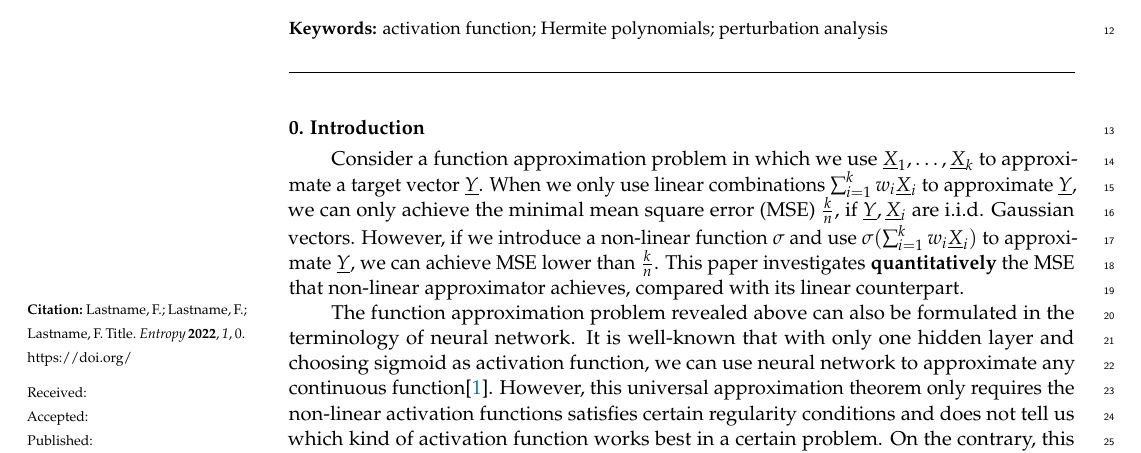
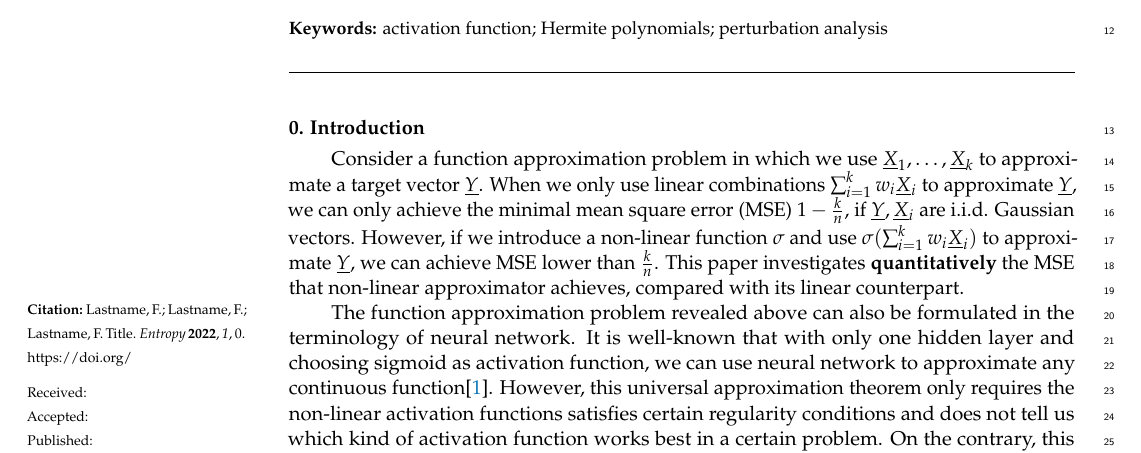
Before and after one commit to zhaofeng-shu33/MDPI_submission_activation_function, a LaTeX paper (template.tex): part of page 1 of 10, cut so that both start at the same text. Compiled offline with pdfLaTeX.

Commit message:
fix the wrong error

```diff
--- a/template.tex
+++ b/template.tex
@@ -182,7 +182,7 @@ Consider a function approximation problem in which we use $\underline{X}_1, \dot
 to approximate a target vector $\underline{Y}$.
 When we only use linear combinations $\sum_{i=1}^k w_i \underline{X}_i$
 to approximate $\underline{Y}$, we can only achieve
-the minimal mean square error (MSE) $\frac{k}{n}$,
+the minimal mean square error (MSE) $1-\frac{k}{n}$,
 if $\underline{Y}, \underline{X}_i$ are i.i.d. Gaussian vectors.
 However, if we introduce a non-linear function $\sigma$ and use
 $\sigma(\sum_{i=1}^k w_i \underline{X}_i)$ to approximate $\underline{Y}$,
```
